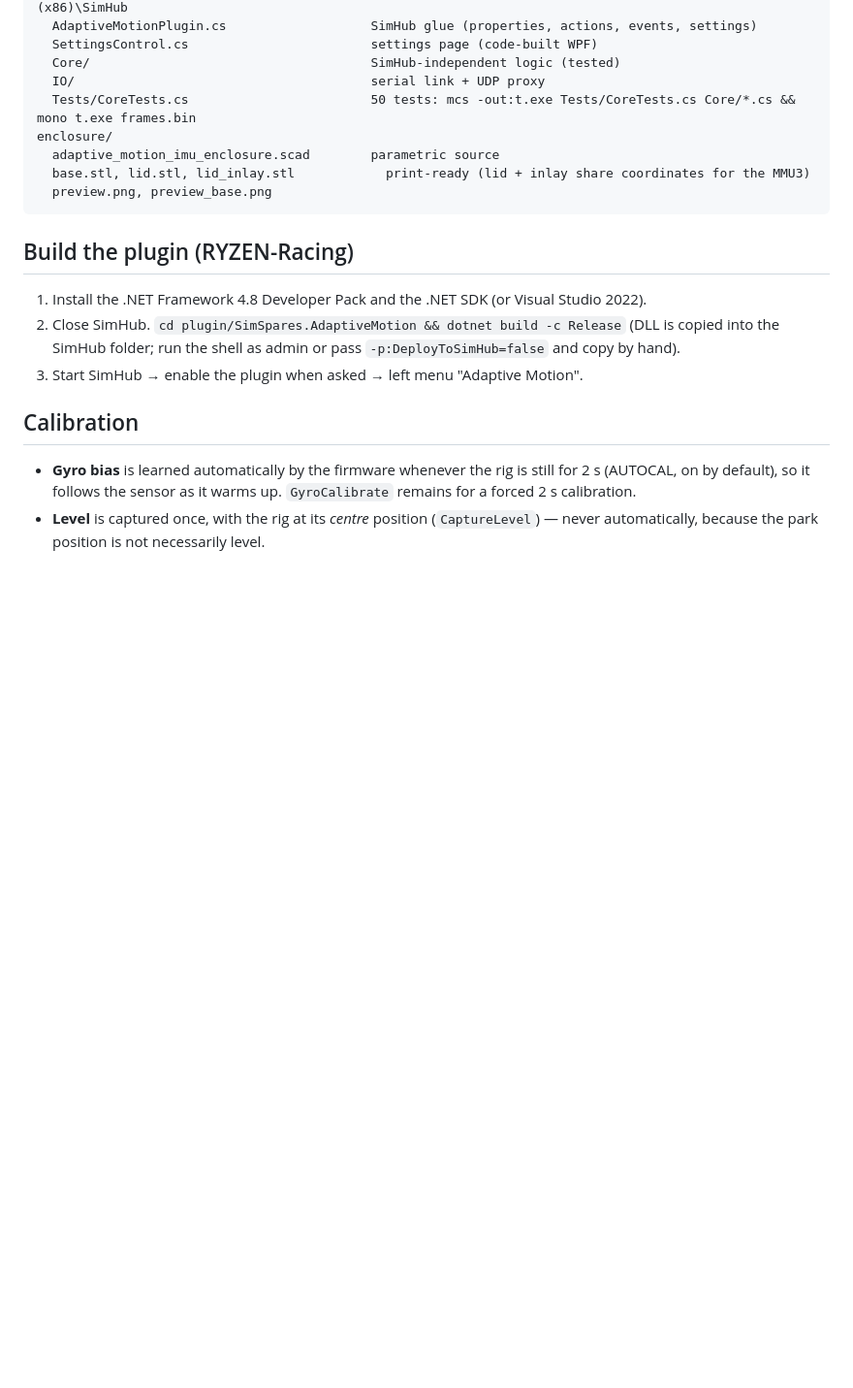
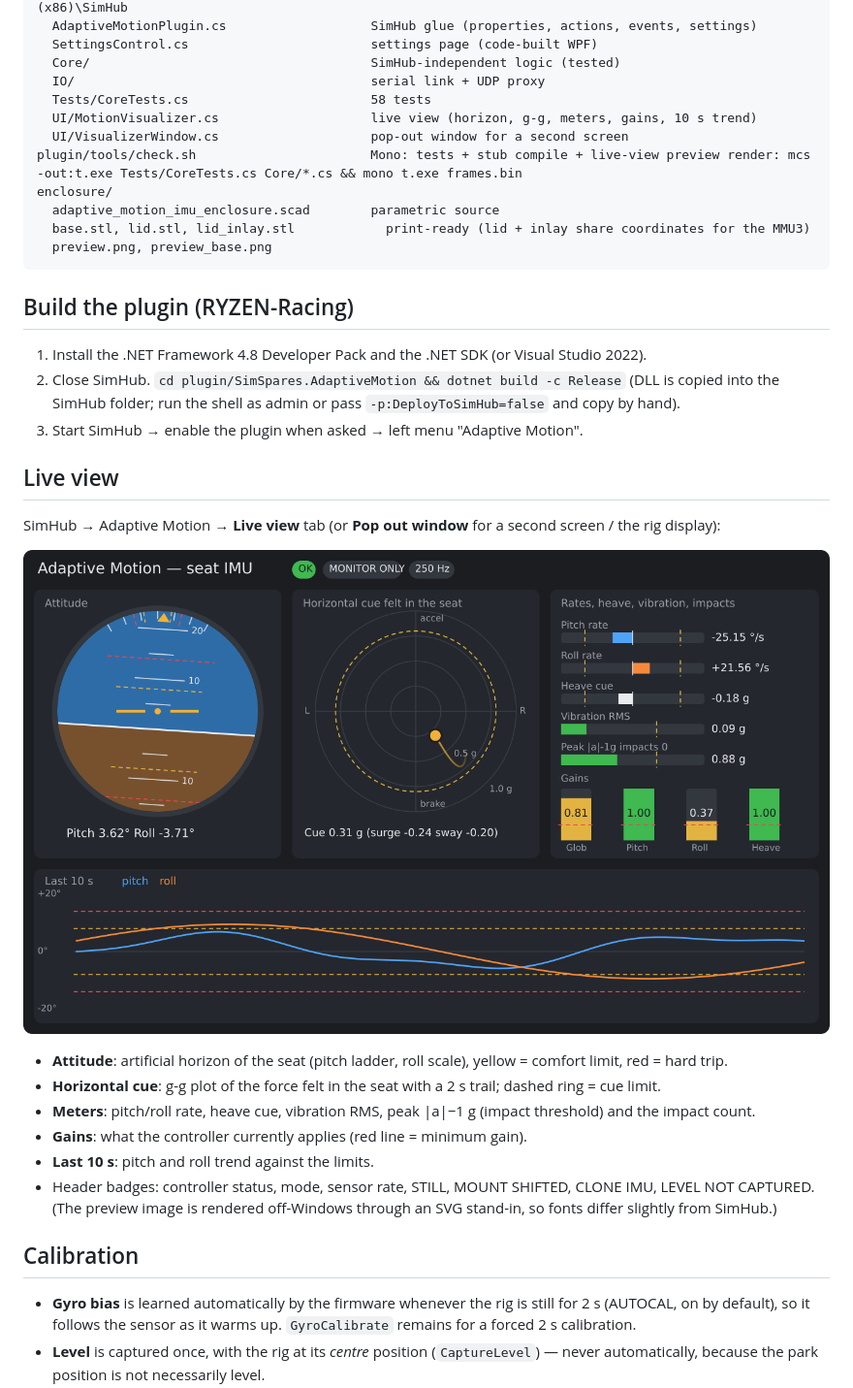
Before and after one commit to Haarie/adaptive-motion-imu, a Markdown page: README.md, the part around the change. Shown at 97% size. GitHub-like rendering; pictures changed too: docs/visualizer_preview.png (added); blank space fills up the shorter version.

```diff
--- a/README.md
+++ b/README.md
@@ -16,7 +16,10 @@ plugin/SimSpares.AdaptiveMotion/
   SettingsControl.cs                        settings page (code-built WPF)
   Core/                                     SimHub-independent logic (tested)
   IO/                                       serial link + UDP proxy
-  Tests/CoreTests.cs                        50 tests: mcs -out:t.exe Tests/CoreTests.cs Core/*.cs && mono t.exe frames.bin
+  Tests/CoreTests.cs                        58 tests
+  UI/MotionVisualizer.cs                    live view (horizon, g-g, meters, gains, 10 s trend)
+  UI/VisualizerWindow.cs                    pop-out window for a second screen
+plugin/tools/check.sh                       Mono: tests + stub compile + live-view preview render: mcs -out:t.exe Tests/CoreTests.cs Core/*.cs && mono t.exe frames.bin
 enclosure/
   adaptive_motion_imu_enclosure.scad        parametric source
   base.stl, lid.stl, lid_inlay.stl            print-ready (lid + inlay share coordinates for the MMU3)
@@ -28,6 +31,19 @@ enclosure/
 2. Close SimHub. `cd plugin/SimSpares.AdaptiveMotion && dotnet build -c Release`
    (DLL is copied into the SimHub folder; run the shell as admin or pass `-p:DeployToSimHub=false` and copy by hand).
 3. Start SimHub → enable the plugin when asked → left menu "Adaptive Motion".
+
+## Live view
+SimHub → Adaptive Motion → **Live view** tab (or **Pop out window** for a second screen / the rig display):
+
+![live view](docs/visualizer_preview.png)
+
+- **Attitude**: artificial horizon of the seat (pitch ladder, roll scale), yellow = comfort limit, red = hard trip.
+- **Horizontal cue**: g-g plot of the force felt in the seat with a 2 s trail; dashed ring = cue limit.
+- **Meters**: pitch/roll rate, heave cue, vibration RMS, peak |a|−1 g (impact threshold) and the impact count.
+- **Gains**: what the controller currently applies (red line = minimum gain).
+- **Last 10 s**: pitch and roll trend against the limits.
+- Header badges: controller status, mode, sensor rate, STILL, MOUNT SHIFTED, CLONE IMU, LEVEL NOT CAPTURED.
+(The preview image is rendered off-Windows through an SVG stand-in, so fonts differ slightly from SimHub.)
 
 ## Calibration
 - **Gyro bias** is learned automatically by the firmware whenever the rig is still for 2 s (AUTOCAL, on by default),
```
Also changed, not shown: 12 other files.
